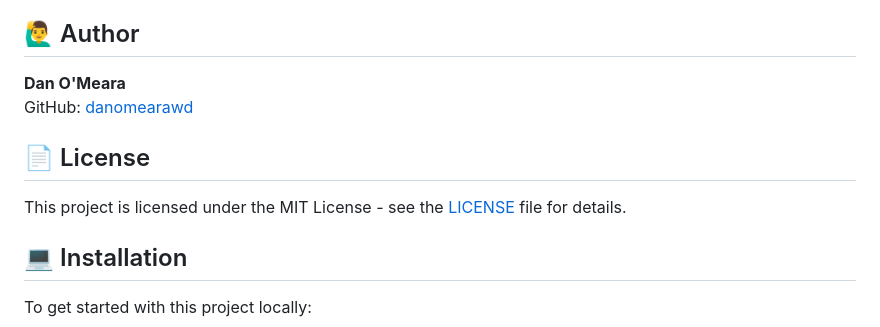
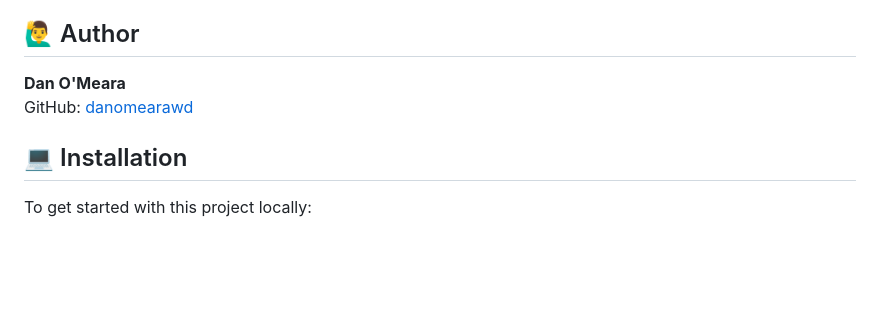
Before and after one commit to DanOMearaWD/leaflet-challenge, a Markdown page: README.md, the part around the change. GitHub-like rendering; blank space fills up the shorter version.

```diff
--- a/README.md
+++ b/README.md
@@ -65,11 +65,6 @@ leaflet-challenge/
 **Dan O'Meara**
 GitHub: [danomearawd](https://github.com/danomearawd)
 
-## 📄 License
-
-This project is licensed under the MIT License - see the [LICENSE](LICENSE) file for details.
-
-
 ## 💻 Installation
 
 To get started with this project locally:
```
